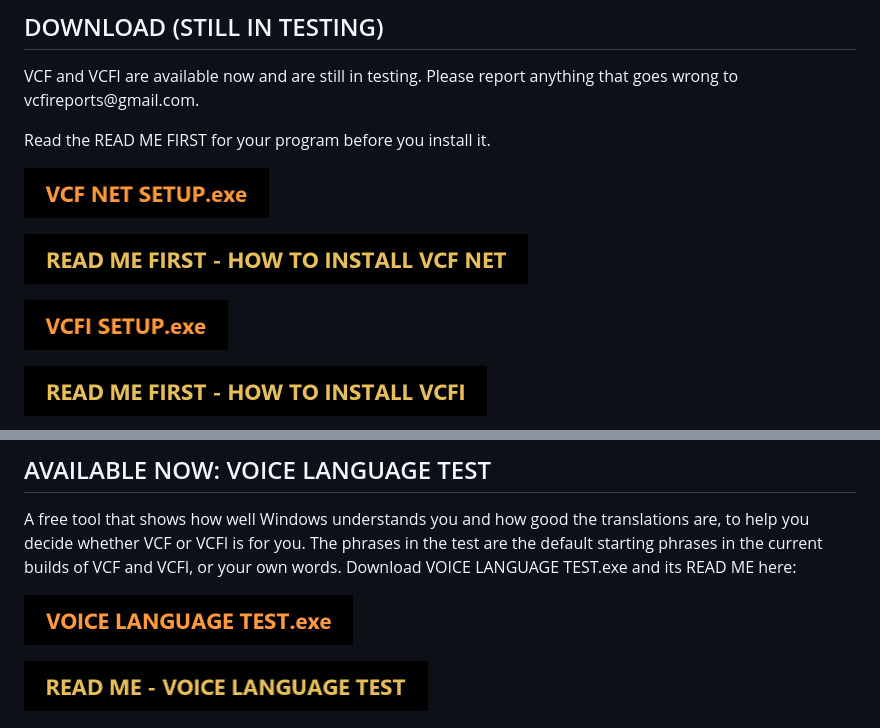
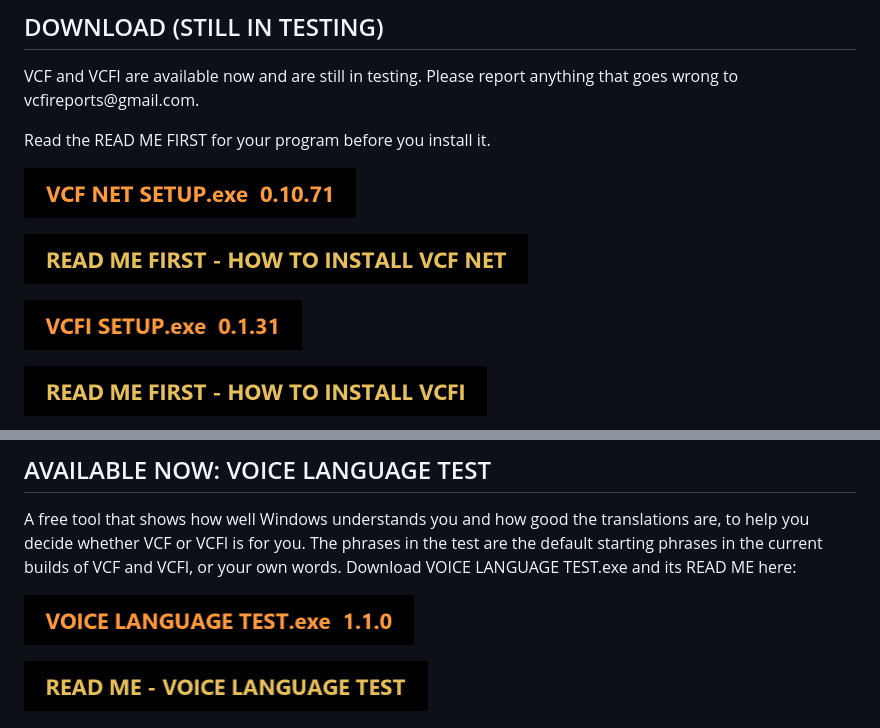
Before and after one commit to TheZenaxa/Voice-Commander-Forever, a Markdown page: README.md, 2 parts joined by grey strips. Drawn GitHub-style; pictures changed too: buttons/vcf-net-setup-0.10.71.png (added), buttons/vcfi-setup-0.1.31.png (added), buttons/voice-language-test-1.1.0.png (added).

Commit message:
Front page: download buttons show the version

```diff
--- a/README.md
+++ b/README.md
@@ -15,9 +15,9 @@ VCF and VCFI are available now and are still in testing. Please report anything
 
 Read the READ ME FIRST for your program before you install it.
 
-<p><a href="https://github.com/TheZenaxa/Voice-Commander-Forever/releases/latest/download/VCF.NET.SETUP.exe"><img src="buttons/vcf-net-setup-exe.png" width="245" height="50" alt="Download VCF NET SETUP.exe"></a></p>
+<p><a href="https://github.com/TheZenaxa/Voice-Commander-Forever/releases/latest/download/VCF.NET.SETUP.exe"><img src="buttons/vcf-net-setup-0.10.71.png" width="332" height="50" alt="Download VCF NET SETUP.exe, version 0.10.71"></a></p>
 <p><a href="https://github.com/TheZenaxa/Voice-Commander-Forever/releases/latest/download/READ.ME.FIRST.-.HOW.TO.INSTALL.VCF.NET.txt"><img src="buttons/readme-vcf-net.png" width="504" height="50" alt="Download READ ME FIRST - HOW TO INSTALL VCF NET"></a></p>
-<p><a href="https://github.com/TheZenaxa/Voice-Commander-Forever/releases/latest/download/VCFI.SETUP.exe"><img src="buttons/vcfi-setup-exe.png" width="204" height="50" alt="Download VCFI SETUP.exe"></a></p>
+<p><a href="https://github.com/TheZenaxa/Voice-Commander-Forever/releases/latest/download/VCFI.SETUP.exe"><img src="buttons/vcfi-setup-0.1.31.png" width="278" height="50" alt="Download VCFI SETUP.exe, version 0.1.31"></a></p>
 <p><a href="https://github.com/TheZenaxa/Voice-Commander-Forever/releases/latest/download/READ.ME.FIRST.-.HOW.TO.INSTALL.VCFI.txt"><img src="buttons/readme-vcfi.png" width="463" height="50" alt="Download READ ME FIRST - HOW TO INSTALL VCFI"></a></p>
 <p><a href="UPDATES.md"><img src="buttons/updates.png" width="315" height="50" alt="UPDATES, newest first: what changed in each release, with dates"></a></p>
 
@@ -29,7 +29,7 @@ Windows speech recognition hears you best in the language it is set to, spoken a
 
 A free tool that shows how well Windows understands you and how good the translations are, to help you decide whether VCF or VCFI is for you. The phrases in the test are the default starting phrases in the current builds of VCF and VCFI, or your own words. Download VOICE LANGUAGE TEST.exe and its READ ME here:
 
-<p><a href="https://github.com/TheZenaxa/Voice-Commander-Forever/releases/download/voice-test-1.0.0/VOICE.LANGUAGE.TEST.exe"><img src="buttons/voice-language-test.png" width="329" height="50" alt="Download VOICE LANGUAGE TEST.exe"></a></p>
+<p><a href="https://github.com/TheZenaxa/Voice-Commander-Forever/releases/download/voice-test-1.0.0/VOICE.LANGUAGE.TEST.exe"><img src="buttons/voice-language-test-1.1.0.png" width="390" height="50" alt="Download VOICE LANGUAGE TEST.exe, version 1.1.0"></a></p>
 <p><a href="https://github.com/TheZenaxa/Voice-Commander-Forever/releases/download/voice-test-1.0.0/READ.ME.-.VOICE.LANGUAGE.TEST.txt"><img src="buttons/readme-voice-language-test.png" width="404" height="50" alt="Download READ ME - VOICE LANGUAGE TEST"></a></p>
 
 ## ABOUT
```
